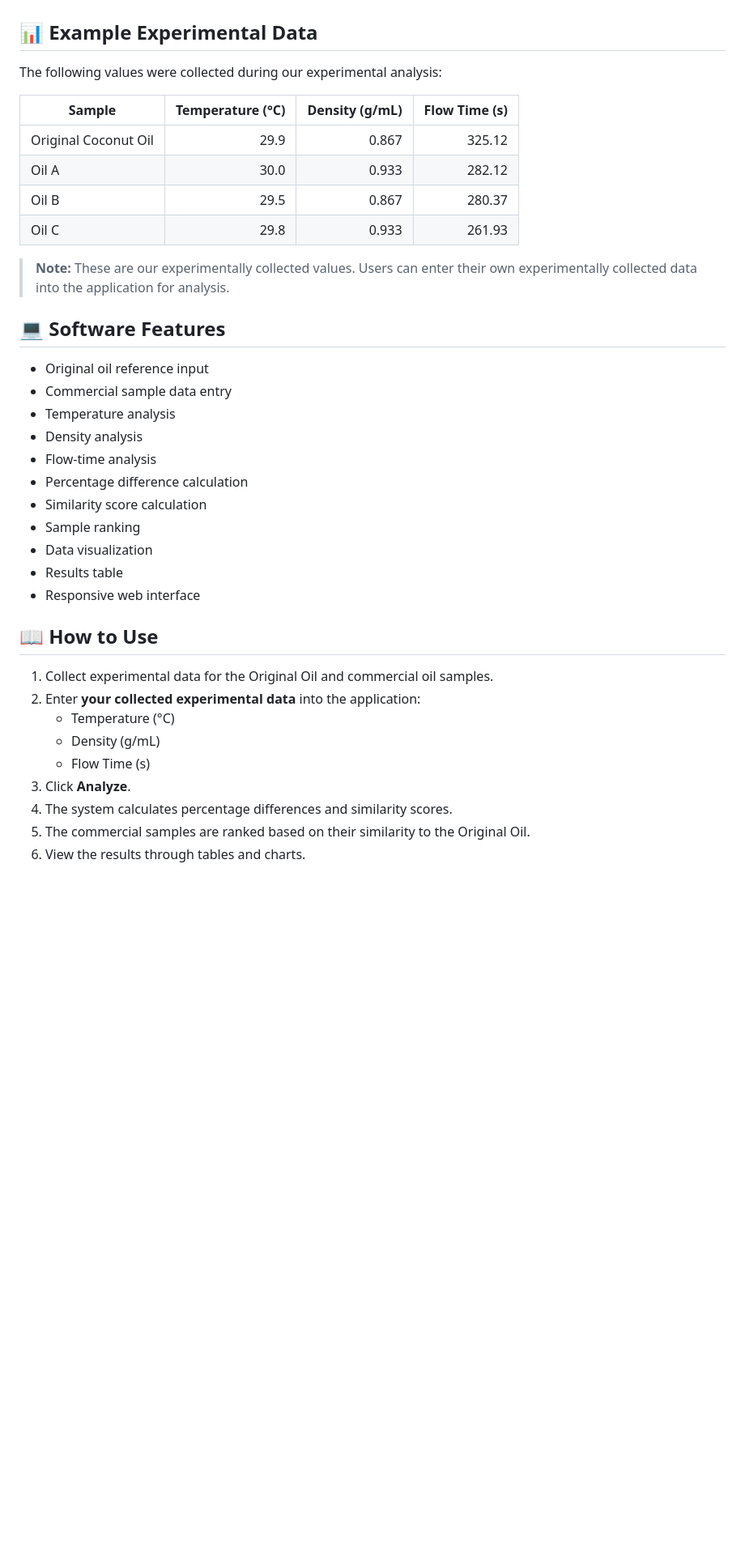
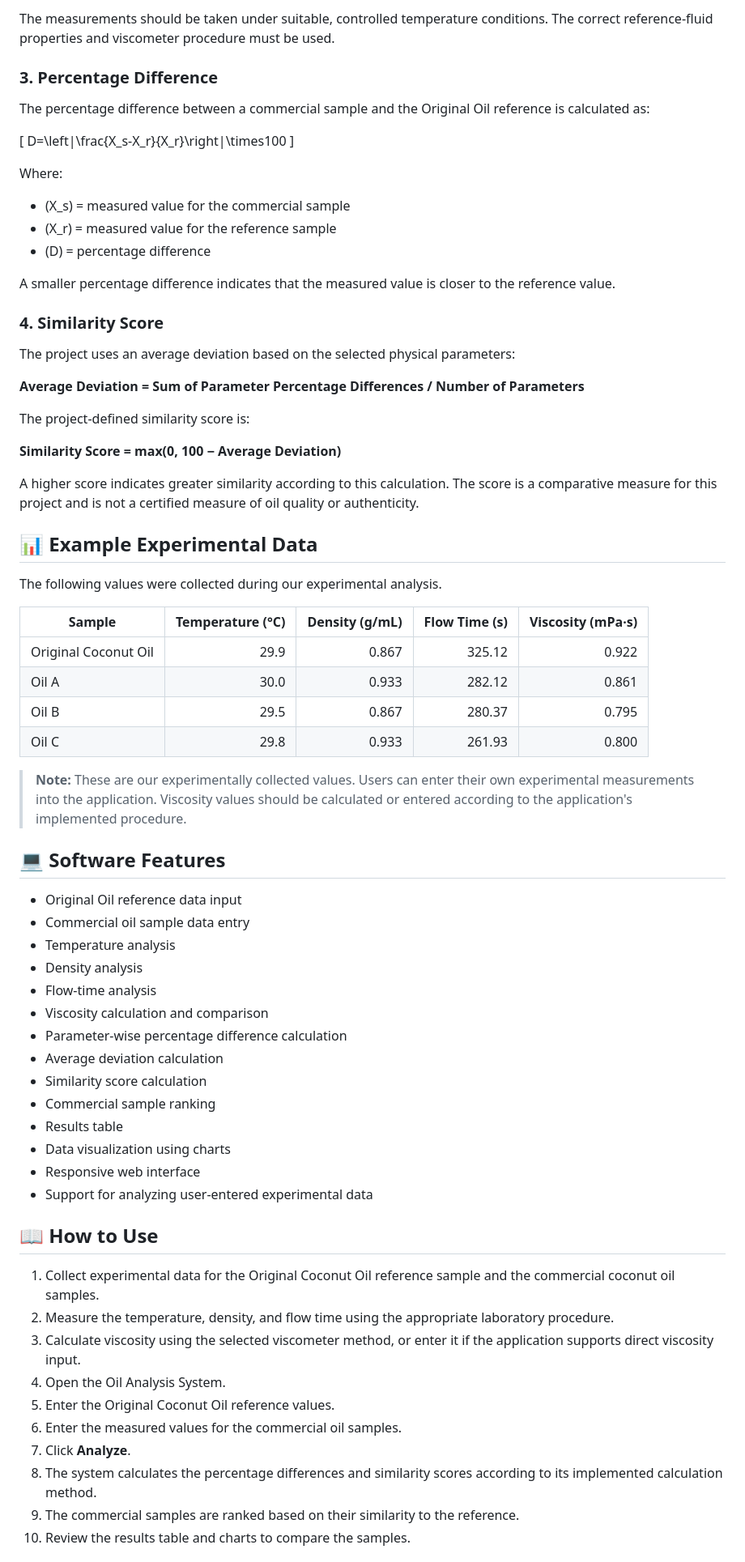
Before and after one commit to Manoharns05/oil-analysis, a Markdown page: README.md, the part around one of its changes. Shown at 81% size. GitHub-like rendering; blank space fills up the shorter version.

```diff
--- a/README.md
+++ b/README.md
@@ -34,40 +69,73 @@ The commercial samples are compared with the Original Coconut Oil reference usin
+The measurements should be taken under suitable, controlled temperature conditions. The correct reference-fluid properties and viscometer procedure must be used.
+
+### 3. Percentage Difference
+
+The percentage difference between a commercial sample and the Original Oil reference is calculated as:
+
+\[
+D=\left|\frac{X_s-X_r}{X_r}\right|\times100
+\]
+
+Where:
+
+- \(X_s\) = measured value for the commercial sample
+- \(X_r\) = measured value for the reference sample
+- \(D\) = percentage difference
+
+A smaller percentage difference indicates that the measured value is closer to the reference value.
+
+### 4. Similarity Score
+
+The project uses an average deviation based on the selected physical parameters:
+
+**Average Deviation = Sum of Parameter Percentage Differences / Number of Parameters**
+
+The project-defined similarity score is:
+
+**Similarity Score = max(0, 100 − Average Deviation)**
+
+A higher score indicates greater similarity according to this calculation. The score is a comparative measure for this project and is not a certified measure of oil quality or authenticity.
 
 ## 📊 Example Experimental Data
 
-The following values were collected during our experimental analysis:
+The following values were collected during our experimental analysis.
 
-| Sample | Temperature (°C) | Density (g/mL) | Flow Time (s) |
-|---|---:|---:|---:|
-| Original Coconut Oil | 29.9 | 0.867 | 325.12 |
-| Oil A | 30.0 | 0.933 | 282.12 |
-| Oil B | 29.5 | 0.867 | 280.37 |
-| Oil C | 29.8 | 0.933 | 261.93 |
+| Sample | Temperature (°C) | Density (g/mL) | Flow Time (s) | Viscosity (mPa·s) |
+|---|---:|---:|---:|---:|
+| Original Coconut Oil | 29.9 | 0.867 | 325.12 | 0.922 |
+| Oil A | 30.0 | 0.933 | 282.12 | 0.861 |
+| Oil B | 29.5 | 0.867 | 280.37 | 0.795 |
+| Oil C | 29.8 | 0.933 | 261.93 | 0.800 |
 
-> **Note:** These are our experimentally collected values. Users can enter their own experimentally collected data into the application for analysis.
+> **Note:** These are our experimentally collected values. Users can enter their own experimental measurements into the application. Viscosity values should be calculated or entered according to the application's implemented procedure.
 
 ## 💻 Software Features
 
-- Original oil reference input
-- Commercial sample data entry
+- Original Oil reference data input
+- Commercial oil sample data entry
 - Temperature analysis
 - Density analysis
 - Flow-time analysis
-- Percentage difference calculation
+- Viscosity calculation and comparison
+- Parameter-wise percentage difference calculation
+- Average deviation calculation
 - Similarity score calculation
-- Sample ranking
-- Data visualization
+- Commercial sample ranking
 - Results table
+- Data visualization using charts
 - Responsive web interface
+- Support for analyzing user-entered experimental data
 
 ## 📖 How to Use
 
-1. Collect experimental data for the Original Oil and commercial oil samples.
-2. Enter **your collected experimental data** into the application:
-   - Temperature (°C)
-   - Density (g/mL)
-   - Flow Time (s)
-3. Click **Analyze**.
-4. The system calculates percentage differences and similarity scores.
-5. The commercial samples are ranked based on their similarity to the Original Oil.
-6. View the results through tables and charts.
+1. Collect experimental data for the Original Coconut Oil reference sample and the commercial coconut oil samples.
+2. Measure the temperature, density, and flow time using the appropriate laboratory procedure.
+3. Calculate viscosity using the selected viscometer method, or enter it if the application supports direct viscosity input.
+4. Open the Oil Analysis System.
+5. Enter the Original Coconut Oil reference values.
+6. Enter the measured values for the commercial oil samples.
+7. Click **Analyze**.
+8. The system calculates the percentage differences and similarity scores according to its implemented calculation method.
+9. The commercial samples are ranked based on their similarity to the reference.
+10. Review the results table and charts to compare the samples.
 
```
Also changed, not shown: other parts of README.md (+87 -42 lines).
